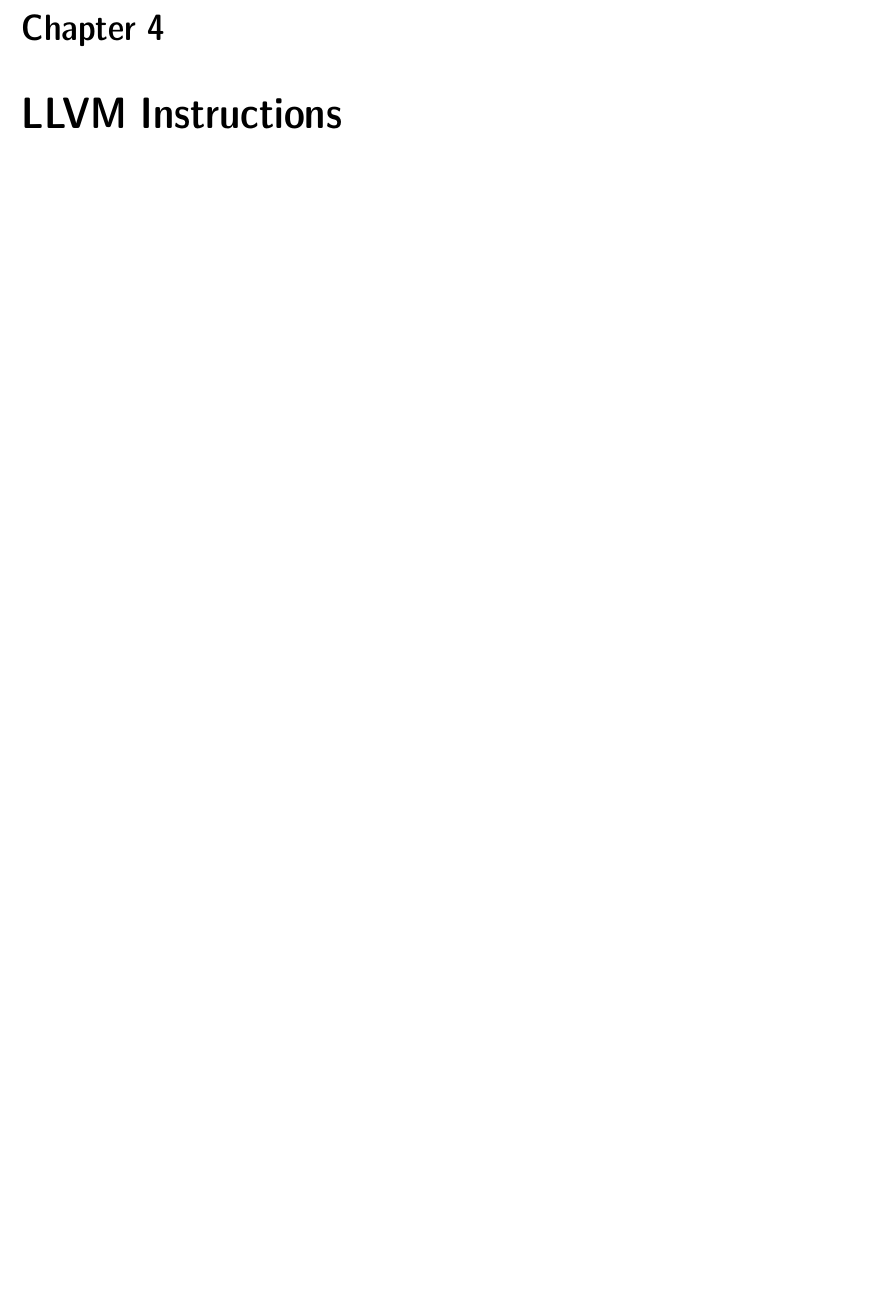
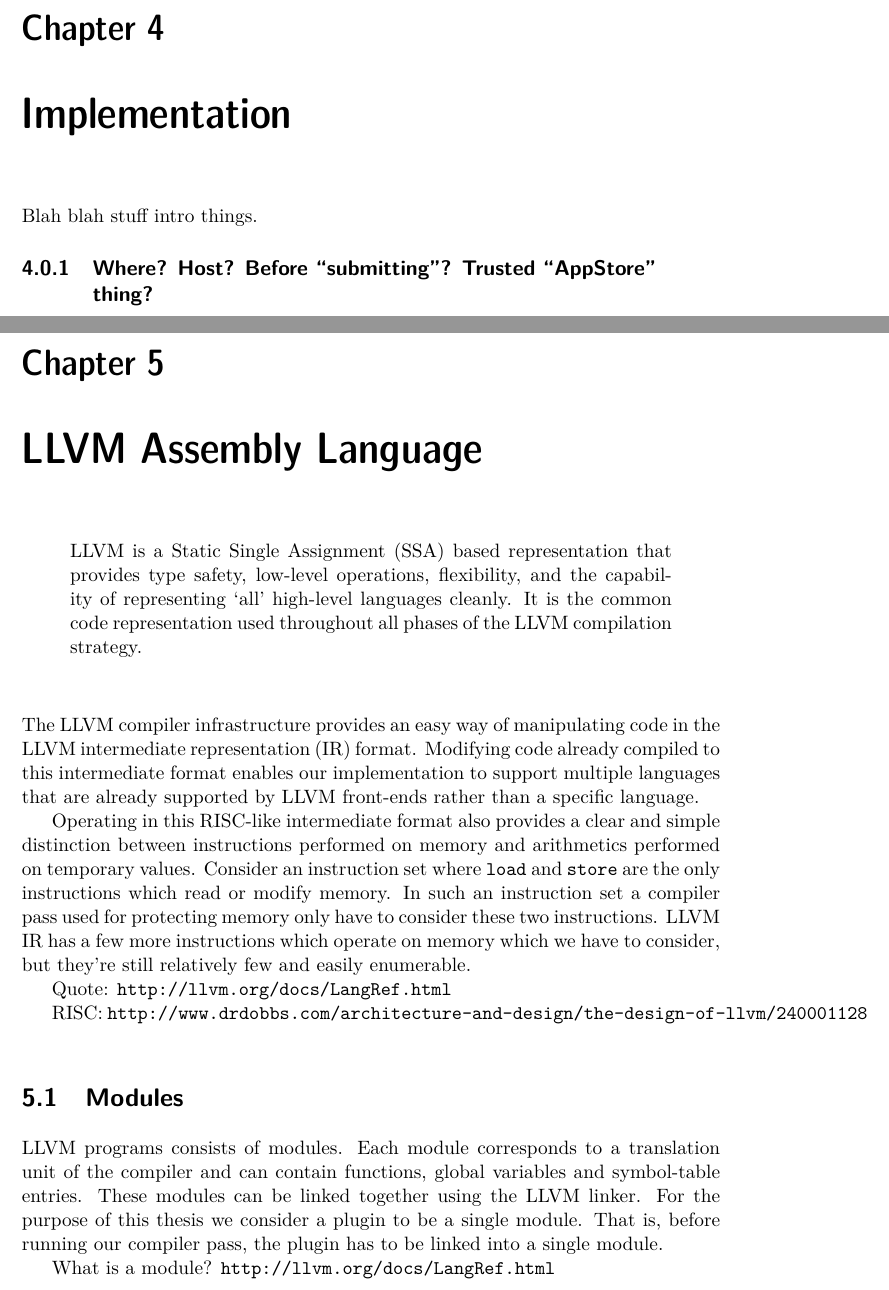
Before and after one commit to opticaller/master-thesis, a LaTeX thesis (thesis.tex, which reads parts/implementation.tex, parts/llvm-asm.tex, parts/llvm-ir.tex): part of page 17 of 28 before the commit and two parts of pages 17 and 19 of 30 after it, the two joined at a grey line, cut so that both start at the same text, the shorter picture padded with empty space. Compiled offline with pdfLaTeX.

Commit message:
Some new stuff on LLVM asm chapter

```diff
--- /dev/null
+++ b/parts/implementation.tex
@@ -0,0 +1,5 @@
+\chapter {Implementation}
+
+Blah blah stuff intro things.
+
+\subsection {Where? Host? Before ``submitting''? Trusted ``AppStore'' thing?}
--- /dev/null
+++ b/parts/llvm-asm.tex
@@ -0,0 +1,38 @@
+\chapter {LLVM Assembly Language}
+
+\begin{quote}
+LLVM is a Static Single Assignment (SSA) based representation that provides
+type safety, low-level operations, flexibility, and the capability of
+representing `all' high-level languages cleanly. It is the common code
+representation used throughout all phases of the LLVM compilation strategy.
+\end{quote}
+
+\noindent The LLVM compiler infrastructure provides an easy way of manipulating
+code in the LLVM intermediate representation (IR) format. Modifying code
+already compiled to this intermediate format enables our implementation to
+support multiple languages that are already supported by LLVM front-ends rather
+than a specific language.
+
+Operating in this RISC-like intermediate format also provides a clear and
+simple distinction between instructions performed on memory and arithmetics
+performed on temporary values. Consider an instruction set where \texttt{load}
+and \texttt{store} are the only instructions which read or modify memory. In
+such an instruction set a compiler pass used for protecting memory only have to
+consider these two instructions. LLVM IR has a few more instructions which
+operate on memory which we have to consider, but they're still relatively few
+and easily enumerable.
+
+Quote: \texttt{http://llvm.org/docs/LangRef.html}
+
+RISC: \texttt{http://www.drdobbs.com/architecture-and-design/the-design-of-llvm/240001128}
+
+\section {Modules}
+
+LLVM programs consists of modules. Each module corresponds to a translation
+unit of the compiler and can contain functions, global variables and
+symbol-table entries. These modules can be linked together using the LLVM
+linker. For the purpose of this thesis we consider a plugin to be a single
+module. That is, before running our compiler pass, the plugin has to be linked
+into a single module.
+
+What is a module? \texttt{http://llvm.org/docs/LangRef.html}
--- a/parts/llvm-ir.tex
+++ /dev/null
@@ -1 +0,0 @@
-\chapter {LLVM Instructions}
```
Also changed, not shown: thesis.tex (+4 -2 lines), parts/llvm-asm.tex (32 more changed lines), parts/llvm-ir.tex (22 more changed lines).
